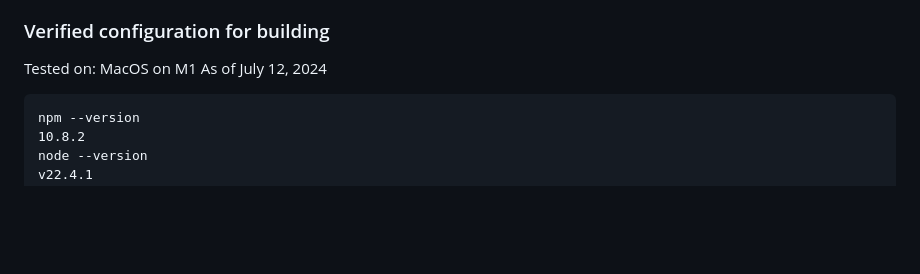
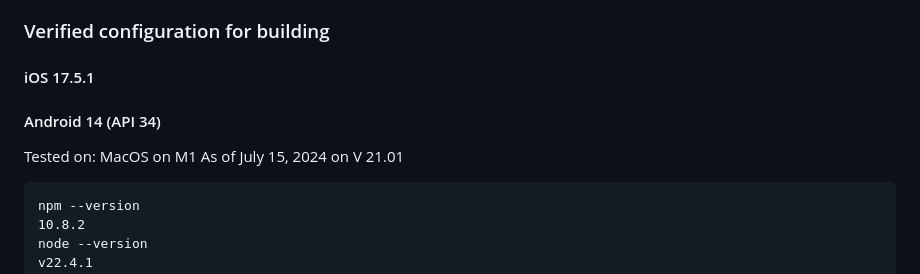
Before and after one commit to AmericaSCORESBayArea/AmericaScores-CoachApp, a Markdown page: README.md, the part around the change. Rendered like a GitHub page; blank space fills up the shorter version.

Commit message:
updated OS targets

````diff
--- a/README.md
+++ b/README.md
@@ -13,9 +13,10 @@ Please stick to the verified versions of the dependencies unless you are prepare
 - Text editor of your choice `[XCode | Android studio | Visual studio Code ]` (Make sure that whatever editor you use is running as administrator)
 
 ### Verified configuration for building
-
+#### iOS 17.5.1
+#### Android 14 (API 34)
 Tested on: MacOS on M1
-As of July 12, 2024
+As of July 15, 2024 on V 21.01
 ```
 npm --version
 10.8.2
````
